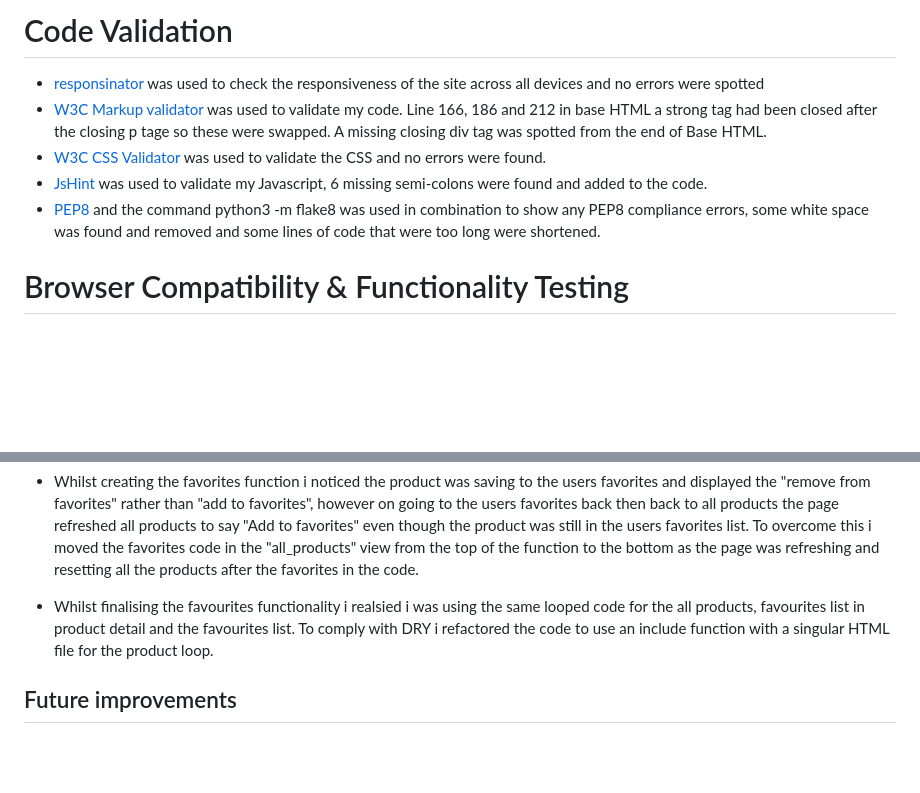
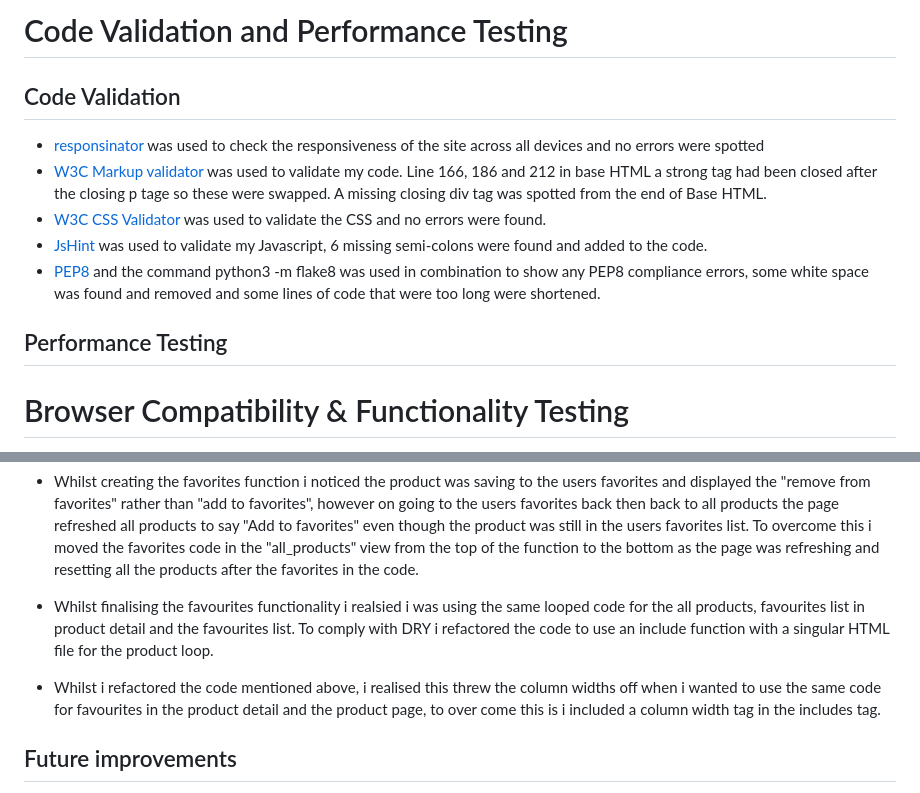
Before and after one commit to OliverGray03/cult_classics, a Markdown page: TESTING.MD, 2 parts joined by grey strips. GitHub-like rendering; blank space fills up the shorter version.

Commit message:
Updated column widths on favourites in product detail

```diff
--- a/TESTING.MD
+++ b/TESTING.MD
@@ -93,11 +91,14 @@
 
-# Code Validation
-
+# Code Validation and Performance Testing
+## Code Validation
 - [responsinator](https://www.responsinator.com/) was used to check the responsiveness of the site across all devices and no errors were spotted
 - [W3C Markup validator](https://validator.w3.org/) was used to validate my code. Line 166, 186 and 212 in base HTML a strong tag had been closed after the closing p tage so these were swapped. A missing closing div tag was spotted from the end of Base HTML.
 - [W3C CSS Validator](https://jigsaw.w3.org/) was used to validate the CSS and no errors were found.
 - [JsHint](https://jshint.com/) was used to validate my Javascript, 6 missing semi-colons were found and added to the code.
 - [PEP8](http://pep8online.com/) and the command python3 -m flake8 was used in combination to show any PEP8 compliance errors, some white space was found and removed and some lines of code that were too long were shortened.
 
+## Performance Testing
+
+
 # Browser Compatibility & Functionality Testing
 
@@ -113,6 +118,8 @@
 
 - Whilst finalising the favourites functionality i realsied i was using the same looped code for the all products, favourites list in product detail and the favourites list. To comply with DRY i refactored the code to use an include function with a singular HTML file for the product loop.
 
+- Whilst i refactored the code mentioned above, i realised this threw the column widths off when i wanted to use the same code for favourites in the product detail and the product page, to over come this is i included a column width tag in the includes tag.
+
 ## Future improvements
 - A useful feature to add would be a newsletter users could sign up to, encouraging more site visitors to create an account whilst also being able to offer discounts and detail on new products to the user.
 - Another useful feature to add for the future would be a welcome discount for all newly registered users, enticing the user to spend on the site and encouraging more users to register to the site.
```
Also changed, not shown: other parts of TESTING.MD (+4 -2 lines), media/readme/databaserelationship.png (added), 7 other files.
